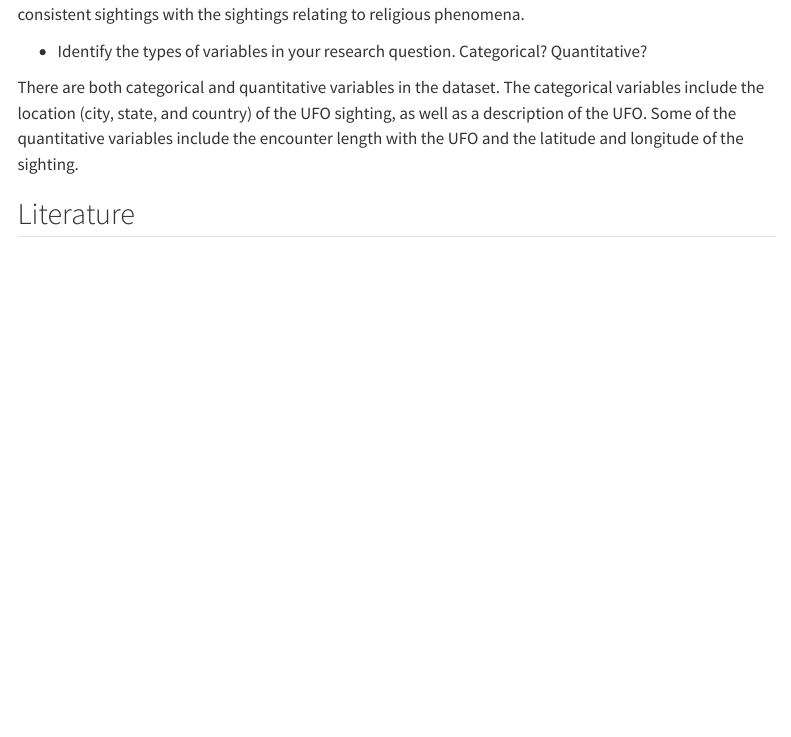
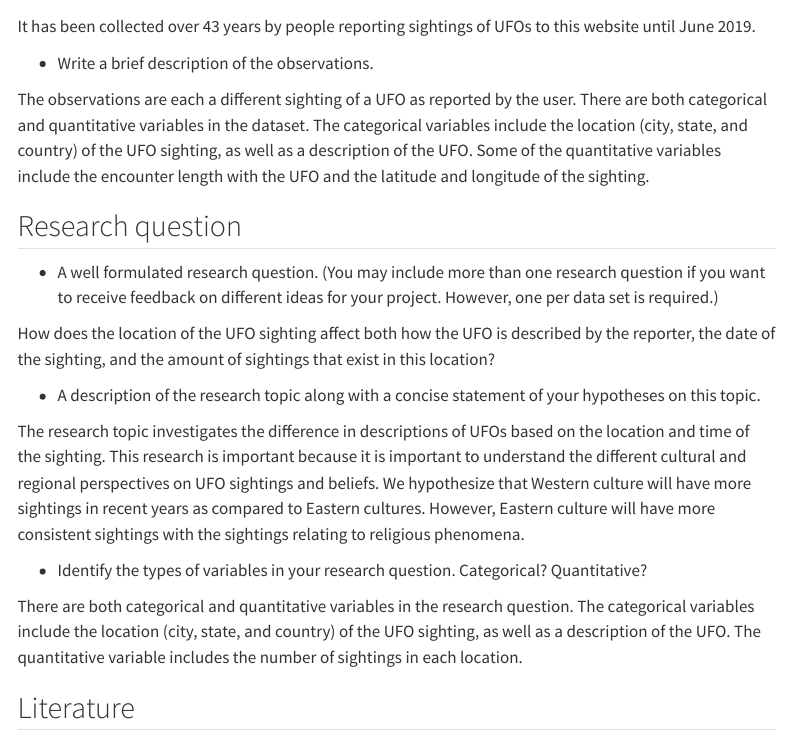
Before and after one commit to sta199-s23-2/project-stat-legends, a Quarto document (proposal.qmd): the page in a window 1100 px wide, from 2380 px down before the commit and from 1940 px down after it. Rendered offline with R 4.5, knitr and Pandoc in place of Quarto, with nearby package versions; some code elsewhere in the file could not run offline; menus at the side of the page are left out; long lines of code are wrapped.

Commit message:
fixed data 2

```diff
--- a/proposal.qmd
+++ b/proposal.qmd
@@ -74,7 +74,7 @@ It has been collected over 43 years by people reporting sightings of UFOs to thi
 
 -   Write a brief description of the observations.
 
-The observations are each a different sighting of a UFO as reported by the user.
+The observations are each a different sighting of a UFO as reported by the user. There are both categorical and quantitative variables in the dataset. The categorical variables include the location (city, state, and country) of the UFO sighting, as well as a description of the UFO. Some of the quantitative variables include the encounter length with the UFO and the latitude and longitude of the sighting.
 
 ## Research question
 
@@ -88,7 +88,7 @@ The research topic investigates the difference in descriptions of UFOs based on
 
 -   Identify the types of variables in your research question. Categorical? Quantitative?
 
-There are both categorical and quantitative variables in the dataset. The categorical variables include the location (city, state, and country) of the UFO sighting, as well as a description of the UFO. Some of the quantitative variables include the encounter length with the UFO and the latitude and longitude of the sighting.
+There are both categorical and quantitative variables in the research question. The categorical variables include the location (city, state, and country) of the UFO sighting, as well as a description of the UFO. The quantitative variable includes the number of sightings in each location.
 
 ## Literature
 
```
